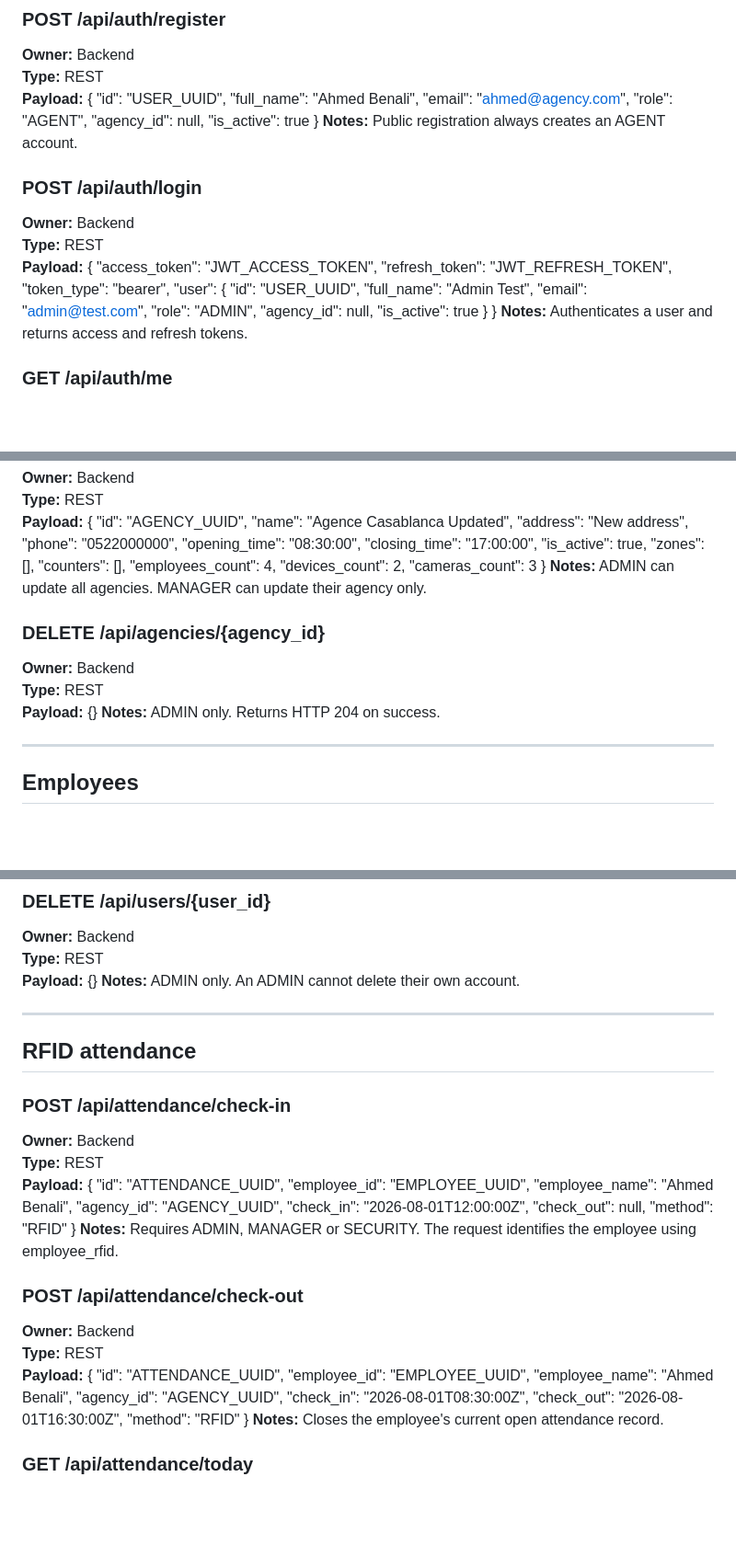
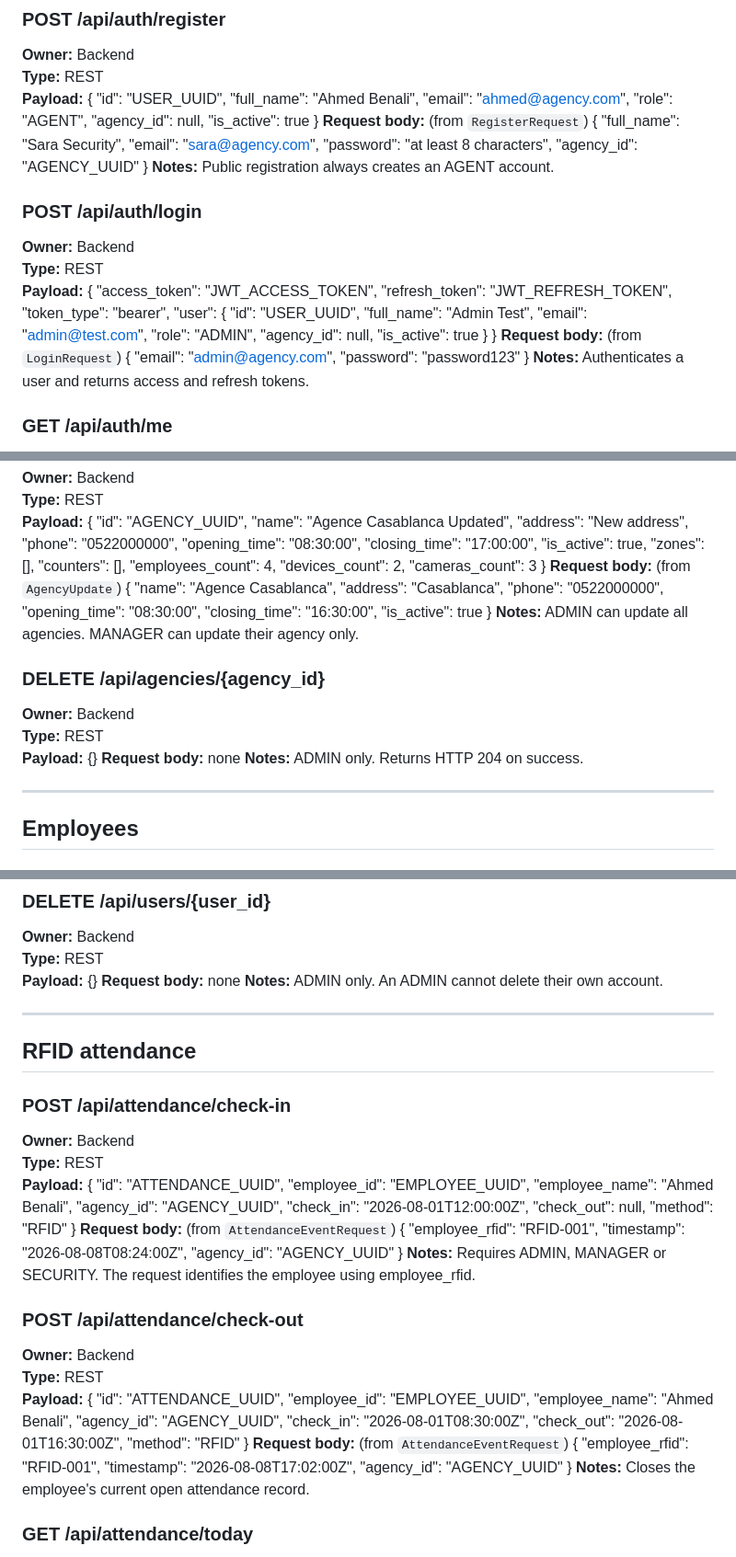
Before and after one commit to wahib-elbessali/smartagency, a Markdown page: contracts/api.md, 3 parts joined by grey strips. Shown at 92% size. Rendered like a GitHub page; blank space fills up the shorter version.

```diff
--- a/contracts/api.md
+++ b/contracts/api.md
@@ -20,6 +20,13 @@ Any change that alters or removes an existing field or endpoint, not just adding
   "agency_id": null,
   "is_active": true
 }
+**Request body:** (from `RegisterRequest`)
+{
+  "full_name": "Sara Security",
+  "email": "sara@agency.com",
+  "password": "at least 8 characters",
+  "agency_id": "AGENCY_UUID"
+}
 **Notes:** Public registration always creates an AGENT account.
 
 ### POST /api/auth/login
@@ -38,6 +45,11 @@ Any change that alters or removes an existing field or endpoint, not just adding
     "agency_id": null,
     "is_active": true
   }
+}
+**Request body:** (from `LoginRequest`)
+{
+  "email": "admin@agency.com",
+  "password": "password123"
 }
 **Notes:** Authenticates a user and returns access and refresh tokens.
 
@@ -158,6 +184,15 @@ Any change that alters or removes an existing field or endpoint, not just adding
   "devices_count": 2,
   "cameras_count": 3
 }
+**Request body:** (from `AgencyUpdate`)
+{
+  "name": "Agence Casablanca",
+  "address": "Casablanca",
+  "phone": "0522000000",
+  "opening_time": "08:30:00",
+  "closing_time": "16:30:00",
+  "is_active": true
+}
 **Notes:** ADMIN can update all agencies. MANAGER can update their agency only.
 
 ### DELETE /api/agencies/{agency_id}
@@ -165,6 +200,7 @@ Any change that alters or removes an existing field or endpoint, not just adding
 **Type:** REST
 **Payload:**
 {}
+**Request body:** none
 **Notes:** ADMIN only. Returns HTTP 204 on success.
 
 ---
@@ -384,6 +470,7 @@ Any change that alters or removes an existing field or endpoint, not just adding
 **Type:** REST
 **Payload:**
 {}
+**Request body:** none
 **Notes:** ADMIN only. An ADMIN cannot delete their own account.
 
 ---
@@ -403,6 +490,12 @@ Any change that alters or removes an existing field or endpoint, not just adding
   "check_out": null,
   "method": "RFID"
 }
+**Request body:** (from `AttendanceEventRequest`)
+{
+  "employee_rfid": "RFID-001",
+  "timestamp": "2026-08-08T08:24:00Z",
+  "agency_id": "AGENCY_UUID"
+}
 **Notes:** Requires ADMIN, MANAGER or SECURITY. The request identifies the employee using employee_rfid.
 
 ### POST /api/attendance/check-out
@@ -417,6 +510,12 @@ Any change that alters or removes an existing field or endpoint, not just adding
   "check_in": "2026-08-01T08:30:00Z",
   "check_out": "2026-08-01T16:30:00Z",
   "method": "RFID"
+}
+**Request body:** (from `AttendanceEventRequest`)
+{
+  "employee_rfid": "RFID-001",
+  "timestamp": "2026-08-08T17:02:00Z",
+  "agency_id": "AGENCY_UUID"
 }
 **Notes:** Closes the employee's current open attendance record.
 
```
Also changed, not shown: other parts of contracts/api.md (+82 -0 lines).
